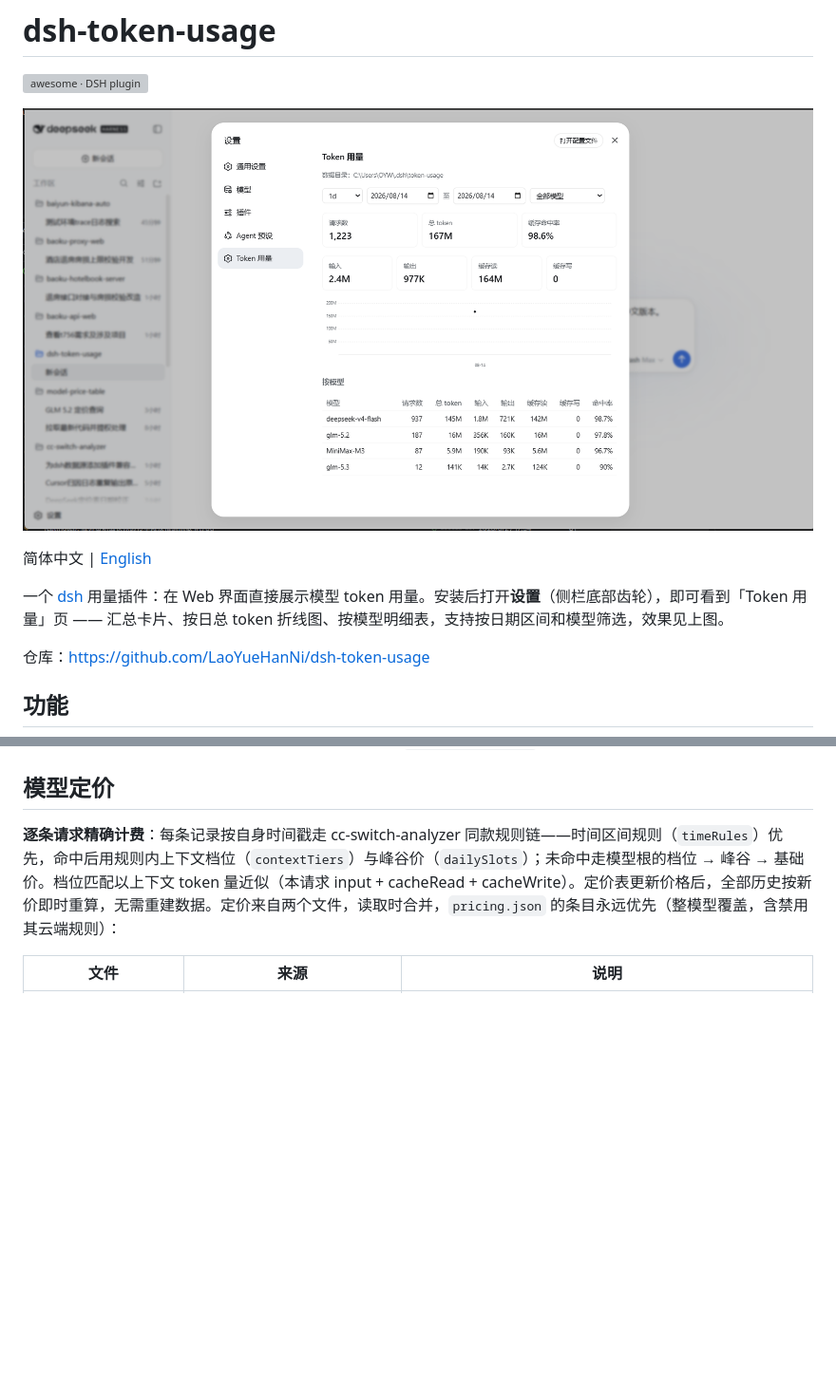
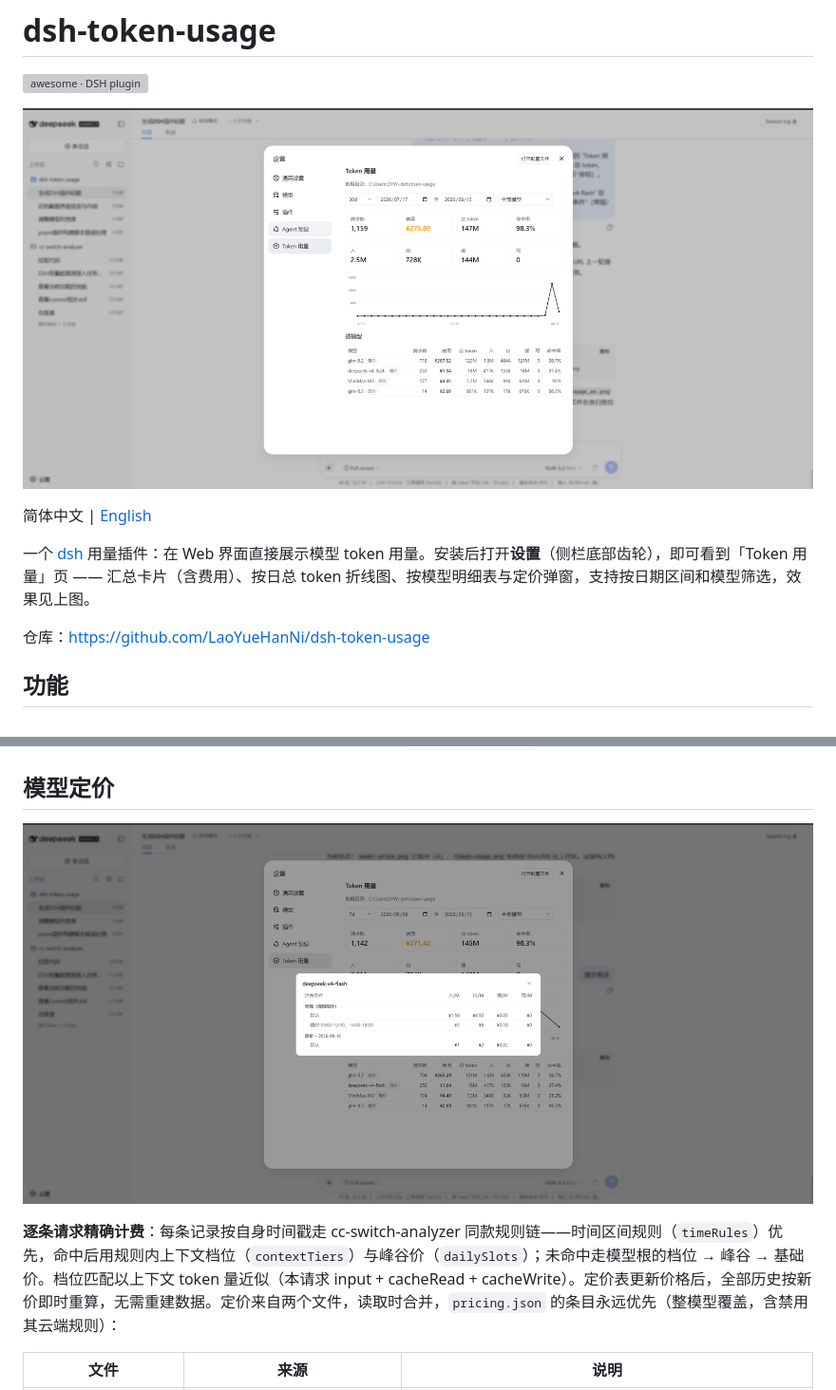
Before and after one commit to LaoYueHanNi/dsh-token-usage, a Markdown page: README.zh.md, 2 parts joined by grey strips. Shown at 95% size. Rendered like a GitHub page; pictures changed too: model-price_zh.png (added), token-usage.png, token-usage_zh.png (added); blank space fills up the shorter version; grey boxes are pictures that could not be loaded.

Commit message:
doc: 新增中英文界面截图并分语言引用

```diff
--- a/README.zh.md
+++ b/README.zh.md
@@ -2,11 +2,11 @@
 
 [![awesome · DSH plugin](https://awesome-dsh-plugin.com/badge.svg)](https://awesome-dsh-plugin.com)
 
-![Token 用量统计页](token-usage.png)
+![Token 用量统计页](token-usage_zh.png)
 
 简体中文 | [English](./README.md)
 
-一个 [dsh] 用量插件：在 Web 界面直接展示模型 token 用量。安装后打开**设置**（侧栏底部齿轮），即可看到「Token 用量」页 —— 汇总卡片、按日总 token 折线图、按模型明细表，支持按日期区间和模型筛选，效果见上图。
+一个 [dsh] 用量插件：在 Web 界面直接展示模型 token 用量。安装后打开**设置**（侧栏底部齿轮），即可看到「Token 用量」页 —— 汇总卡片（含费用）、按日总 token 折线图、按模型明细表与定价弹窗，支持按日期区间和模型筛选，效果见上图。
 
 [dsh]: https://github.com/cordiverse/dsh
 
@@ -20,6 +20,8 @@
 - **历史补齐**：首次启动自动同步安装前已发生的请求；`/token-usage-sync` 命令可随时手动补写（幂等）。
 
 ## 模型定价
+
+![模型定价弹窗](model-price_zh.png)
 
 **逐条请求精确计费**：每条记录按自身时间戳走 cc-switch-analyzer 同款规则链——时间区间规则（`timeRules`）优先，命中后用规则内上下文档位（`contextTiers`）与峰谷价（`dailySlots`）；未命中走模型根的档位 → 峰谷 → 基础价。档位匹配以上下文 token 量近似（本请求 input + cacheRead + cacheWrite）。定价表更新价格后，全部历史按新价即时重算，无需重建数据。定价来自两个文件，读取时合并，`pricing.json` 的条目永远优先（整模型覆盖，含禁用其云端规则）：
 
```
Also changed, not shown: README.md (+3 -1 lines), model-price.png (added).
